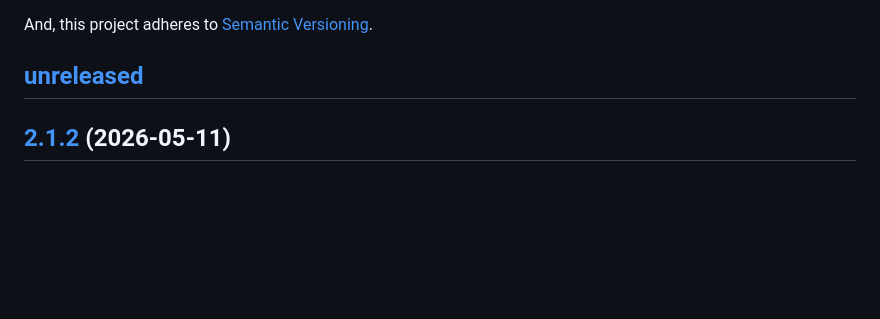
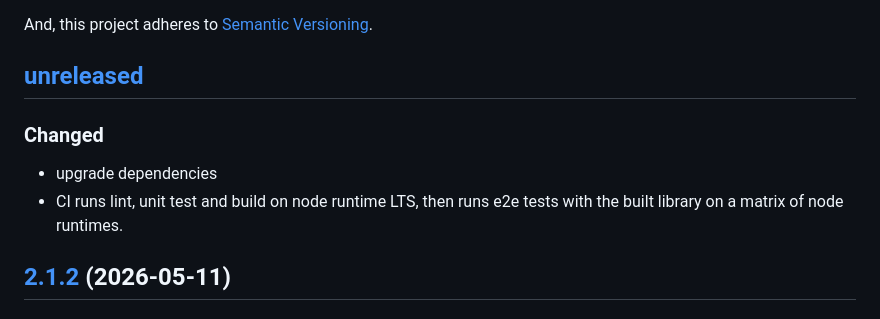
Before and after one commit to tsamaya/opencage-api-client, a Markdown page: CHANGELOG.md, the part around the change. Drawn GitHub-style; blank space fills up the shorter version.

Commit message:
updates CHANGELOG

```diff
--- a/CHANGELOG.md
+++ b/CHANGELOG.md
@@ -14,6 +14,11 @@ The format is based on [Keep a Changelog](https://keepachangelog.com/en/1.1.0/),
 And, this project adheres to [Semantic Versioning](https://semver.org/spec/v2.0.0.html).
 
 ## [unreleased]
+
+### Changed
+
+- upgrade dependencies
+- CI runs lint, unit test and build on node runtime LTS, then runs e2e tests with the built library on a matrix of node runtimes.
 
 ## [2.1.2] (2026-05-11)
 
```
